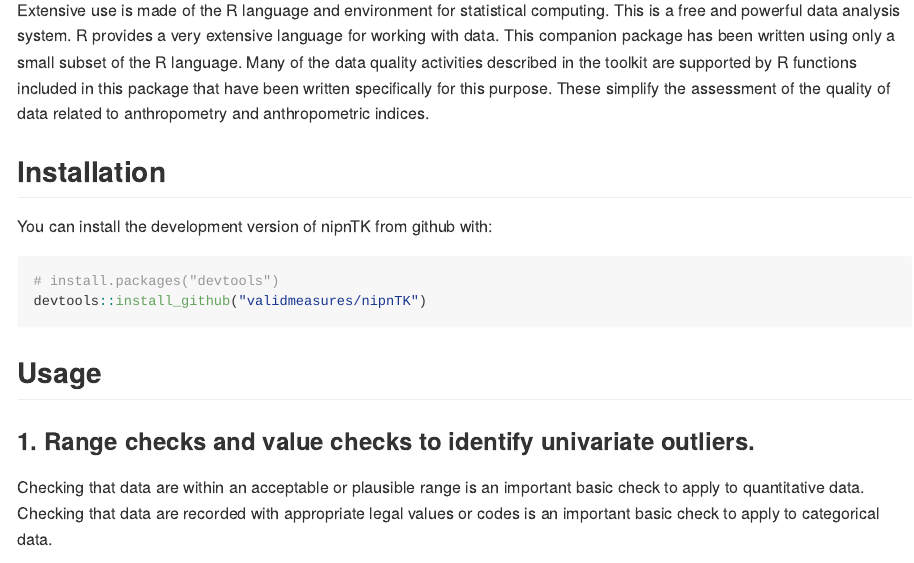
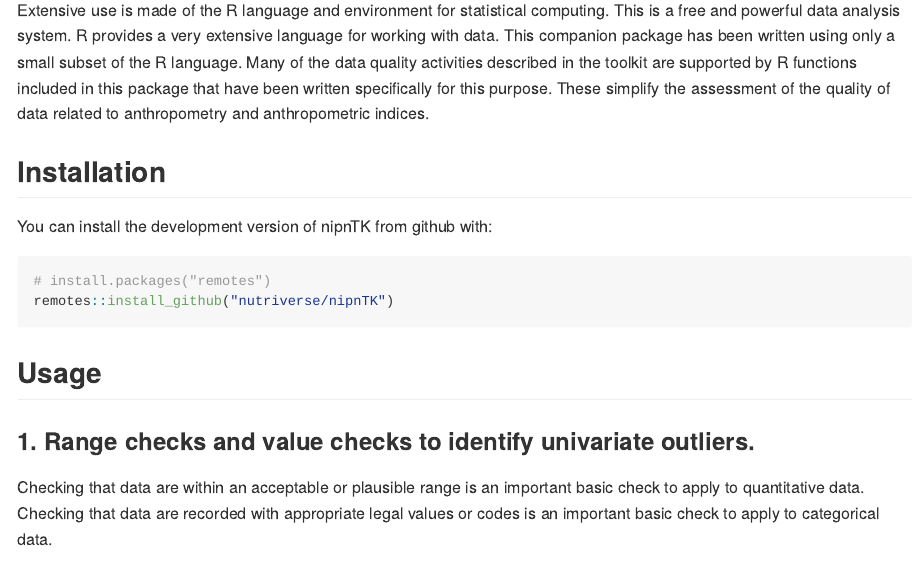
Before and after one commit to nutriverse/nipnTK, an R Markdown document (README.Rmd): the page in a window 1100 px wide, from 540 px down. The pictures show the output file README.md that the author committed with the source, drawn offline in the style of GitHub; badge pictures from the web are left out.

Commit message:
update README

````diff
--- a/README.Rmd
+++ b/README.Rmd
@@ -59,8 +59,8 @@ of the quality of data related to anthropometry and anthropometric indices.
 You can install the development version of nipnTK from github with:
 
 ```{r gh-installation, eval = FALSE}
-# install.packages("devtools")
-devtools::install_github("validmeasures/nipnTK")
+# install.packages("remotes")
+remotes::install_github("nutriverse/nipnTK")
 ```
 
 
````
Also changed, not shown: README.md.
